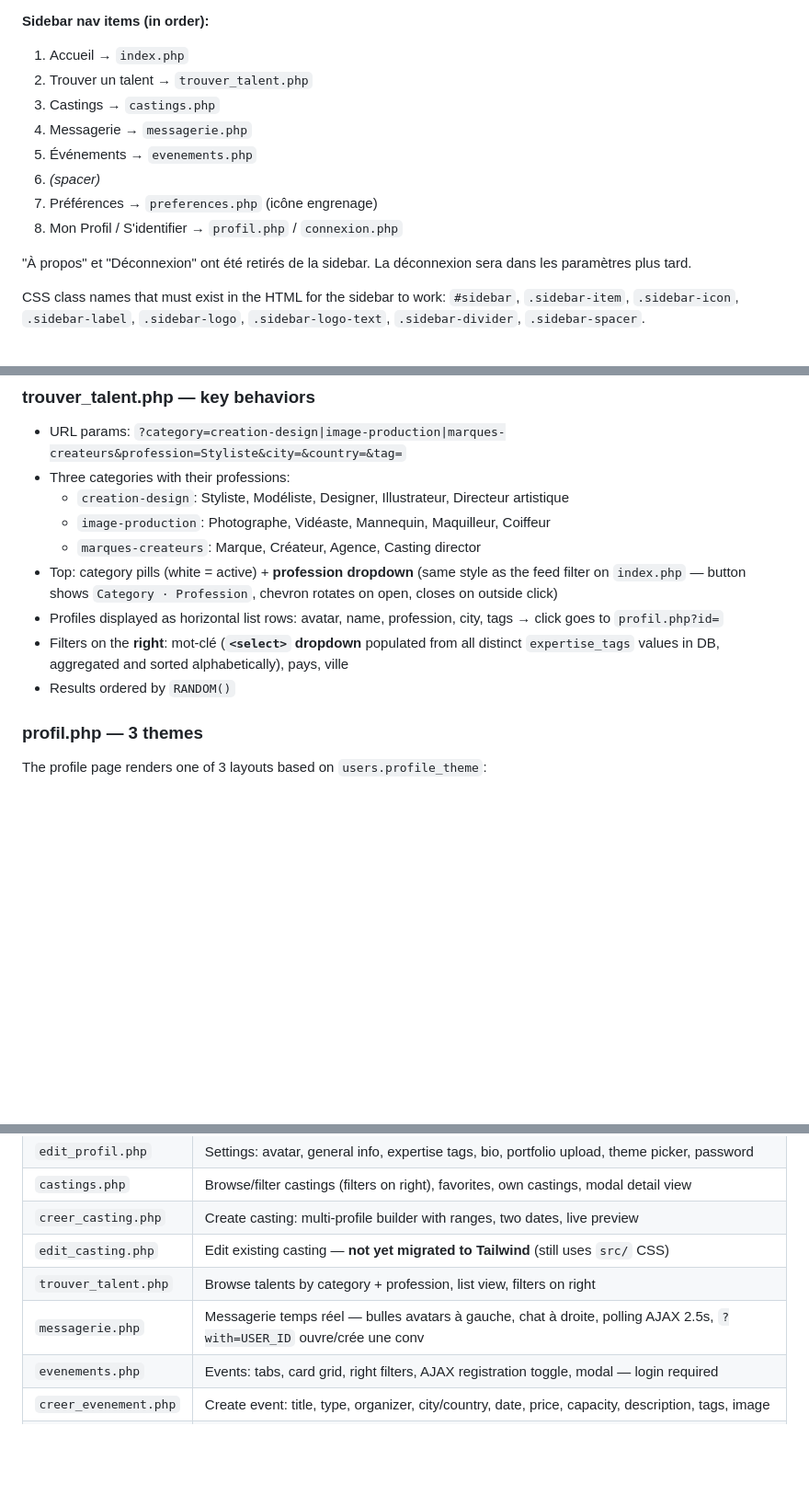
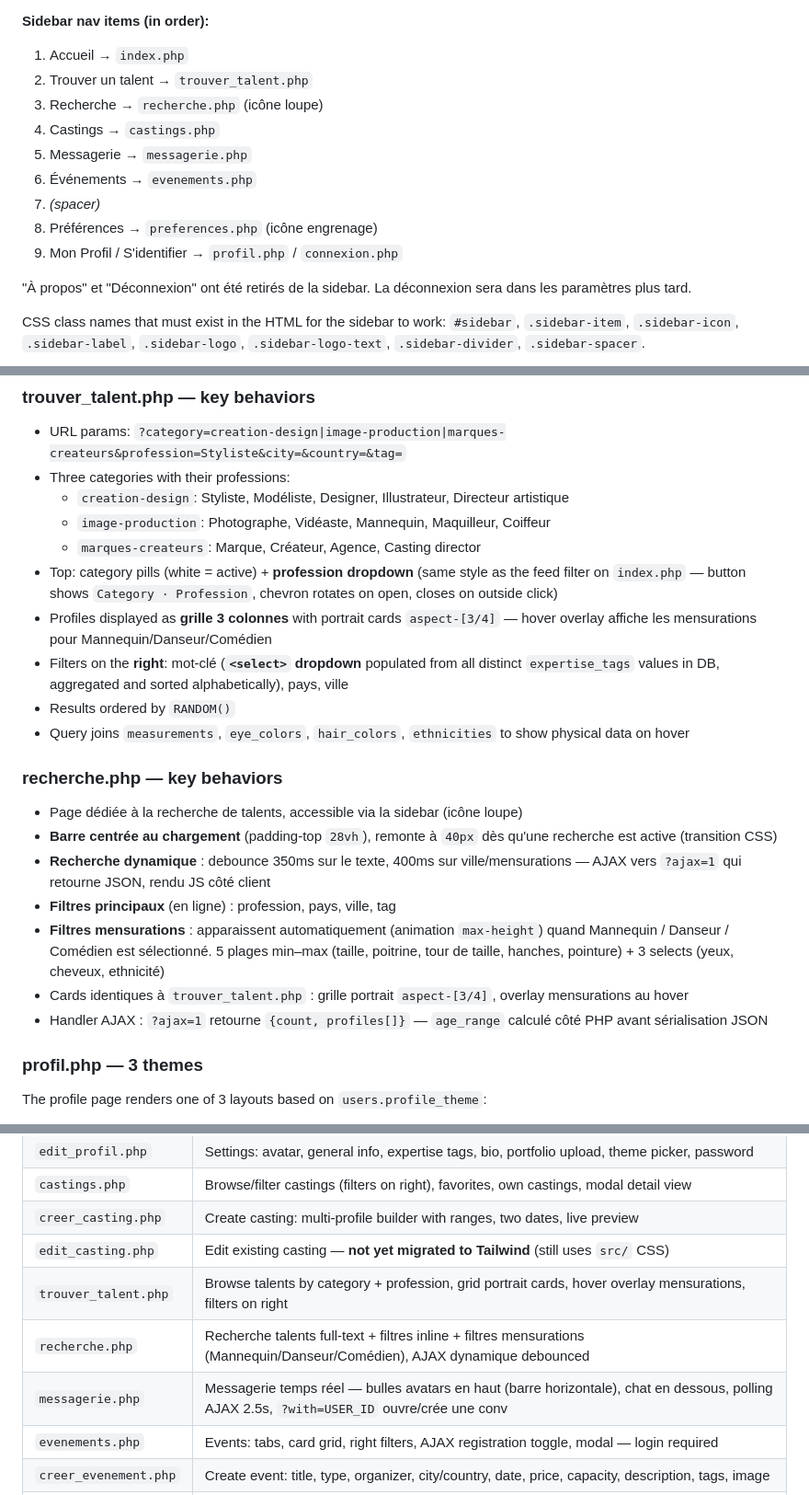
Before and after one commit to ryukimir/ChicBook, a Markdown page: CLAUDE.md, 3 parts joined by grey strips. Shown at 92% size. GitHub-like rendering; blank space fills up the shorter version.

Commit message:
docs: mise à jour CLAUDE.md (recherche, sidebar, thème, trouver_talent)
Co-Authored-By: Claude Sonnet 4.6 <noreply@anthropic.com>

```diff
--- a/CLAUDE.md
+++ b/CLAUDE.md
@@ -116,12 +116,13 @@ Registration collects `prenom` + `nom` (combined into `full_name` in DB), `birth
 **Sidebar nav items (in order):**
 1. Accueil → `index.php`
 2. Trouver un talent → `trouver_talent.php`
-3. Castings → `castings.php`
-4. Messagerie → `messagerie.php`
-5. Événements → `evenements.php`
-6. *(spacer)*
-7. Préférences → `preferences.php` (icône engrenage)
-8. Mon Profil / S'identifier → `profil.php` / `connexion.php`
+3. Recherche → `recherche.php` (icône loupe)
+4. Castings → `castings.php`
+5. Messagerie → `messagerie.php`
+6. Événements → `evenements.php`
+7. *(spacer)*
+8. Préférences → `preferences.php` (icône engrenage)
+9. Mon Profil / S'identifier → `profil.php` / `connexion.php`
 
 "À propos" et "Déconnexion" ont été retirés de la sidebar. La déconnexion sera dans les paramètres plus tard.
 
@@ -215,9 +216,20 @@ The homepage is a professional feed (not carousels). Structure:
   - `image-production`: Photographe, Vidéaste, Mannequin, Maquilleur, Coiffeur
   - `marques-createurs`: Marque, Créateur, Agence, Casting director
 - Top: category pills (white = active) + **profession dropdown** (same style as the feed filter on `index.php` — button shows `Category · Profession`, chevron rotates on open, closes on outside click)
-- Profiles displayed as horizontal list rows: avatar, name, profession, city, tags → click goes to `profil.php?id=`
+- Profiles displayed as **grille 3 colonnes** with portrait cards `aspect-[3/4]` — hover overlay affiche les mensurations pour Mannequin/Danseur/Comédien
 - Filters on the **right**: mot-clé (**`<select>` dropdown** populated from all distinct `expertise_tags` values in DB, aggregated and sorted alphabetically), pays, ville
 - Results ordered by `RANDOM()`
+- Query joins `measurements`, `eye_colors`, `hair_colors`, `ethnicities` to show physical data on hover
+
+### recherche.php — key behaviors
+
+- Page dédiée à la recherche de talents, accessible via la sidebar (icône loupe)
+- **Barre centrée au chargement** (padding-top `28vh`), remonte à `40px` dès qu'une recherche est active (transition CSS)
+- **Recherche dynamique** : debounce 350ms sur le texte, 400ms sur ville/mensurations — AJAX vers `?ajax=1` qui retourne JSON, rendu JS côté client
+- **Filtres principaux** (en ligne) : profession, pays, ville, tag
+- **Filtres mensurations** : apparaissent automatiquement (animation `max-height`) quand Mannequin / Danseur / Comédien est sélectionné. 5 plages min–max (taille, poitrine, tour de taille, hanches, pointure) + 3 selects (yeux, cheveux, ethnicité)
+- Cards identiques à `trouver_talent.php` : grille portrait `aspect-[3/4]`, overlay mensurations au hover
+- Handler AJAX : `?ajax=1` retourne `{count, profiles[]}` — `age_range` calculé côté PHP avant sérialisation JSON
 
 ### profil.php — 3 themes
 
@@ -328,8 +340,9 @@ Uploaded files go to `uploads/` (gitignored). Path relative to webroot stored in
 | `castings.php` | Browse/filter castings (filters on right), favorites, own castings, modal detail view |
 | `creer_casting.php` | Create casting: multi-profile builder with ranges, two dates, live preview |
 | `edit_casting.php` | Edit existing casting — **not yet migrated to Tailwind** (still uses `src/` CSS) |
-| `trouver_talent.php` | Browse talents by category + profession, list view, filters on right |
-| `messagerie.php` | Messagerie temps réel — bulles avatars à gauche, chat à droite, polling AJAX 2.5s, `?with=USER_ID` ouvre/crée une conv |
+| `trouver_talent.php` | Browse talents by category + profession, grid portrait cards, hover overlay mensurations, filters on right |
+| `recherche.php` | Recherche talents full-text + filtres inline + filtres mensurations (Mannequin/Danseur/Comédien), AJAX dynamique debounced |
+| `messagerie.php` | Messagerie temps réel — bulles avatars en haut (barre horizontale), chat en dessous, polling AJAX 2.5s, `?with=USER_ID` ouvre/crée une conv |
 | `evenements.php` | Events: tabs, card grid, right filters, AJAX registration toggle, modal — login required |
 | `creer_evenement.php` | Create event: title, type, organizer, city/country, date, price, capacity, description, tags, image |
 | `preferences.php` | Préférences : toggle thème clair/sombre + contenu À propos complet |
```
Also changed, not shown: other parts of CLAUDE.md (+1 -1 lines).
